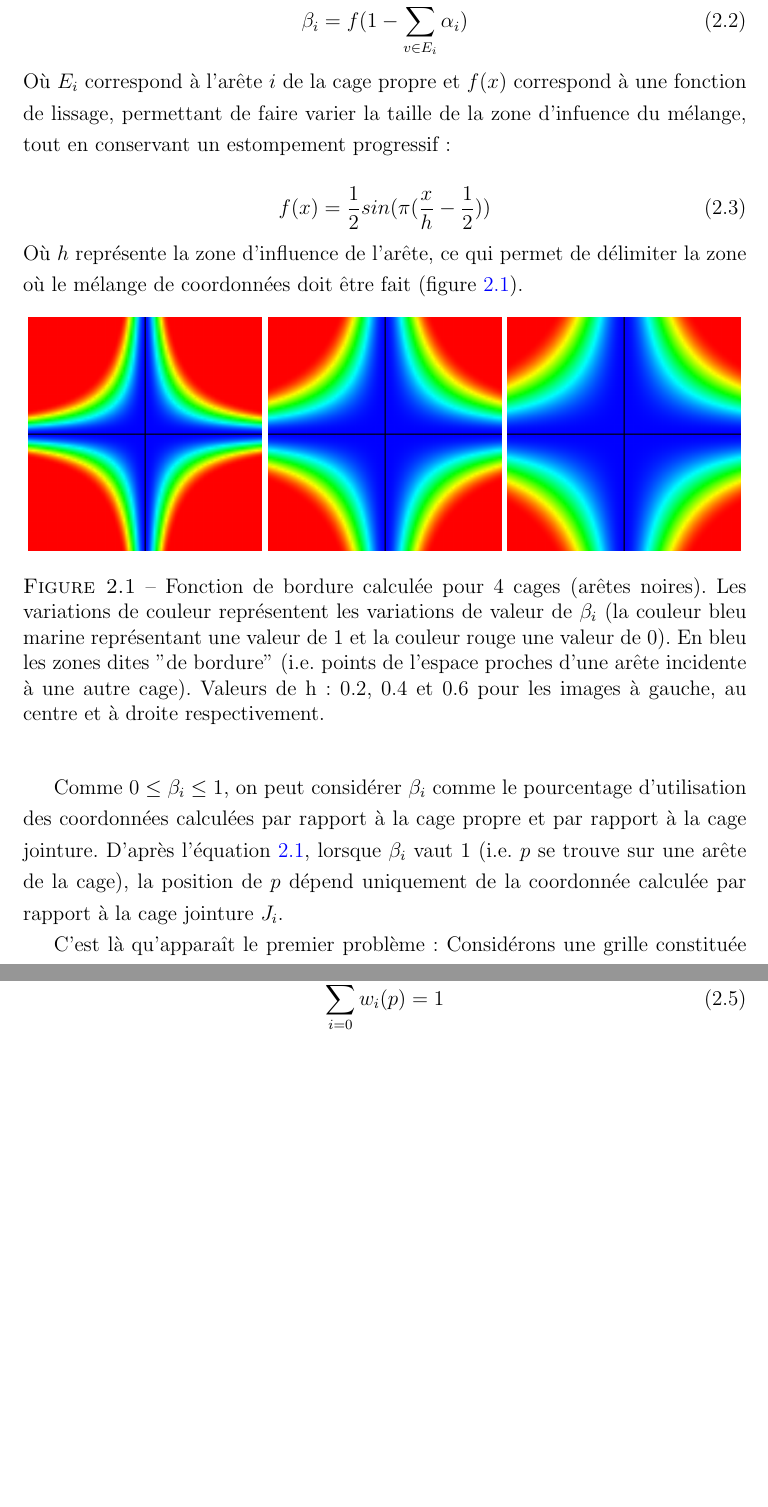
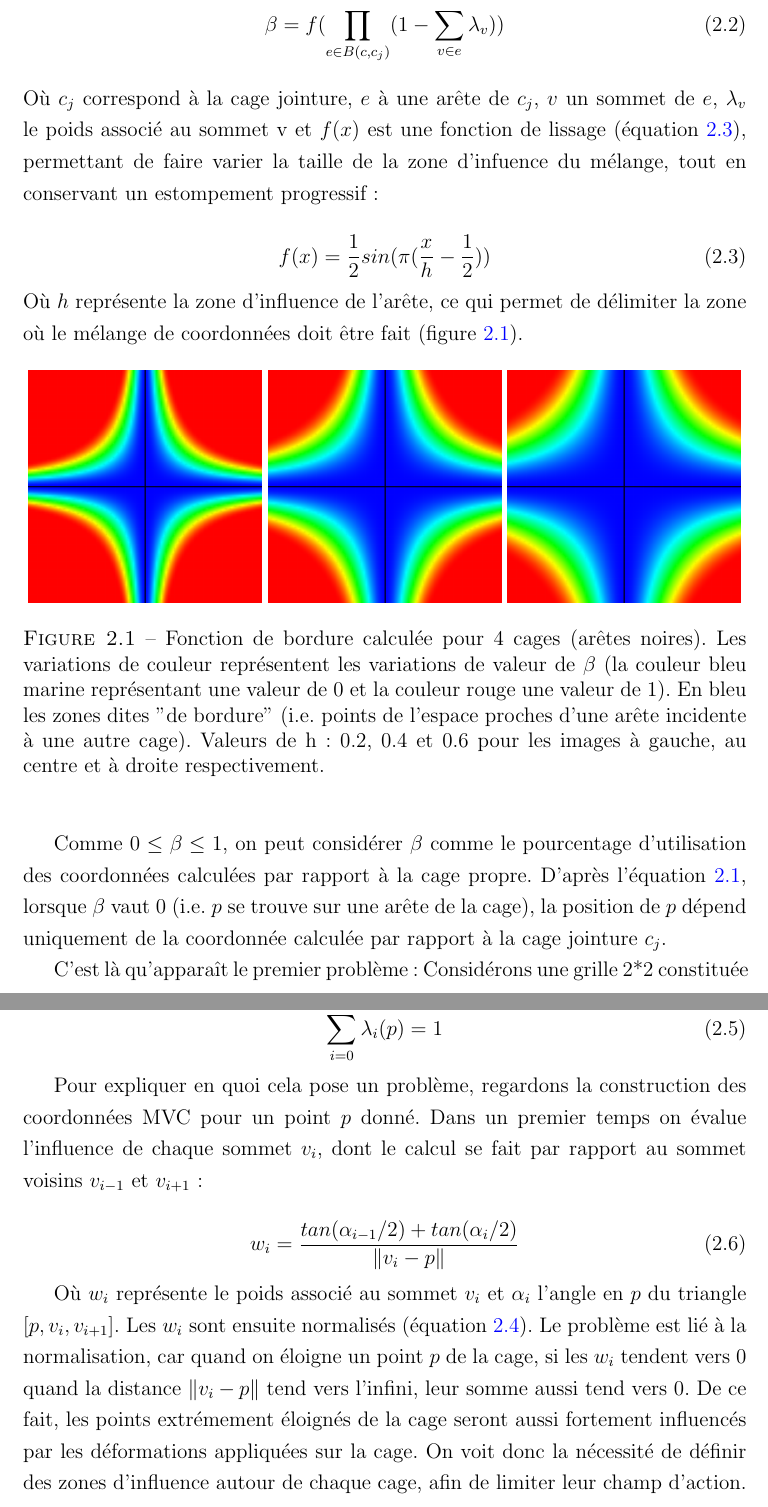
Before and after one commit to abletterer/MastersThesis, a LaTeX thesis (thesis.tex, which reads Chapter2/chapter2.tex): two parts of pages 13 and 16 of 19, joined at a grey line, cut so that both start at the same text, the shorter picture padded with empty space. Compiled offline with pdfLaTeX.

Commit message:
Fin de l'explication des problèmes avec les coordonnées MVC

```diff
--- a/Chapter2/chapter2.tex
+++ b/Chapter2/chapter2.tex
@@ -123,14 +122,17 @@ complément à 1 de la somme des poids associés à chaque sommet de
-l'arête :
+complément à 1 de la somme des poids associés à chaque sommet des
+arêtes communes à plusieurs cages:
 \begin{equation}
-  \beta_{i} = f(1 - \sum_{v \in E_i} \alpha_i)
+  \beta = f(\prod_{e \in B(c,c_j)} (1 - \sum_{v \in e} \lambda_v))
 \end{equation}
-Où $E_i$ correspond à l'arête $i$ de la cage propre et $f(x)$
-correspond à une fonction de lissage, permettant de faire varier la
-taille de la zone d'infuence du mélange, tout en conservant un
-estompement progressif :
+Où $c_j$ correspond à la cage jointure, $e$ à une arête de $c_j$, $v$
+un sommet de $e$, $\lambda_v$ le poids associé au sommet v et $f(x)$
+est une fonction de lissage (équation \ref{MELlis}), permettant de
+faire varier la taille de la zone d'infuence du mélange, tout en
+conservant un estompement progressif :
 
 \begin{equation}
   f(x) = \frac{1}{2} sin(\pi(\frac{x}{h}-\frac{1}{2}))
+  \label{MELlis}
 \end{equation}
 Où $h$ représente la zone d'influence de l'arête, ce qui permet de
 délimiter la zone où le mélange de coordonnées doit être fait (figure
@@ -143,8 +145,8 @@ délimiter la zone où le mélange de coordonnées doit être fait (figure
     \includegraphics[scale=0.35]{starCage-0-6}
     \caption{Fonction de bordure calculée pour 4 cages (arêtes
       noires). Les variations de couleur représentent les variations
-      de valeur de $\beta_i$ (la couleur bleu marine représentant une
-      valeur de 1 et la couleur rouge une valeur de 0). En bleu les
+      de valeur de $\beta$ (la couleur bleu marine représentant une
+      valeur de 0 et la couleur rouge une valeur de 1). En bleu les
       zones dites "de bordure" (i.e. points de l'espace proches d'une
       arête incidente à une autre cage). Valeurs de h : 0.2, 0.4 et
       0.6 pour les images à gauche, au centre et à droite
@@ -153,14 +155,14 @@ délimiter la zone où le mélange de coordonnées doit être fait (figure
   \end{center}
 \end{figure}
 
-Comme $0 \leq \beta_i \leq 1$, on peut considérer $\beta_i$ comme le
+Comme $0 \leq \beta \leq 1$, on peut considérer $\beta$ comme le
 pourcentage d'utilisation des coordonnées calculées par rapport à la
-cage propre et par rapport à la cage jointure. D'après l'équation
-\ref{MELgen}, lorsque $\beta_i$ vaut 1 (i.e. $p$ se trouve sur une
-arête de la cage), la position de $p$ dépend uniquement de la
-coordonnée calculée par rapport à la cage jointure $J_i$.
+cage propre. D'après l'équation \ref{MELgen}, lorsque $\beta$ vaut 0
+(i.e. $p$ se trouve sur une arête de la cage), la position de $p$
+dépend uniquement de la coordonnée calculée par rapport à la cage
+jointure $c_j$.
 
-C'est là qu'apparaît le premier problème : Considérons une grille
+C'est là qu'apparaît le premier problème : Considérons une grille 2*2
 constituée de 4 faces, chaque face constituant une cage. Toutes les
 cages sont incidentes à un même sommet $s$. De ce fait, la zone autour
 des arêtes incidentes à ce sommet sera fortement influencée par la
@@ -179 +175,0 @@ contre-intuitif et la déformation engendrée n'est pas du tout celle
-attendue.
@@ -256,8 +257,28 @@ la cage doit valoir 1 (équation \ref{MELsum}).
 
 \begin{equation}
-  \sum_{i=0}^n w_i(p) = 1
+  \sum_{i=0}^n \lambda_i(p) = 1
   \label{MELsum}
 \end{equation}
+
+Pour expliquer en quoi cela pose un problème, regardons la
+construction des coordonnées MVC pour un point $p$ donné. Dans un
+premier temps on évalue l'influence de chaque sommet $v_i$, dont le
+calcul se fait par rapport au sommet voisins $v_{i-1}$ et $v_{i+1}$ :
+
+\begin{equation}
+  w_i = \frac{tan(\alpha_{i-1}/2) + tan(\alpha_{i}/2)}{\|v_i - p\|}
+\end{equation}
+
+Où $w_i$ représente le poids associé au sommet $v_i$ et $\alpha_i$
+l'angle en $p$ du triangle $[p,v_i,v_{i+1}]$. Les $w_i$ sont ensuite
+normalisés (équation \ref{MELnor}). Le problème est lié à la
+normalisation, car quand on éloigne un point $p$ de la cage, si les
+$w_i$ tendent vers 0 quand la distance $\|v_i - p\|$ tend vers
+l'infini, leur somme aussi tend vers 0. De ce fait, les points
+extrémement éloignés de la cage seront aussi fortement influencés par
+les déformations appliquées sur la cage. On voit donc la nécessité de
+définir des zones d'influence autour de chaque cage, afin de limiter
+leur champ d'action.
 
 % ------------------------------------------------------------------------
 
```
Also changed, not shown: Chapter2/chapter2.tex (57 more changed lines).
